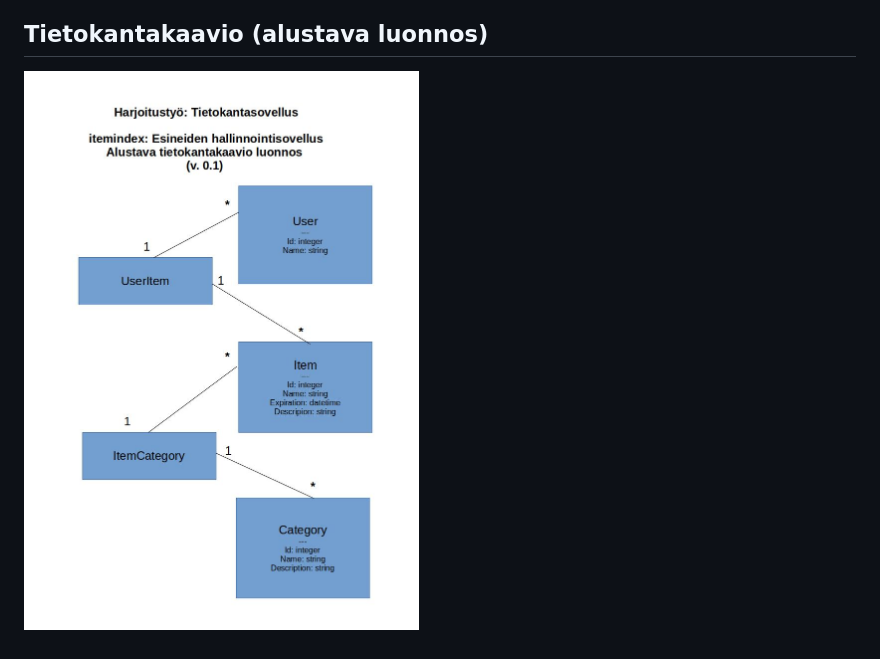
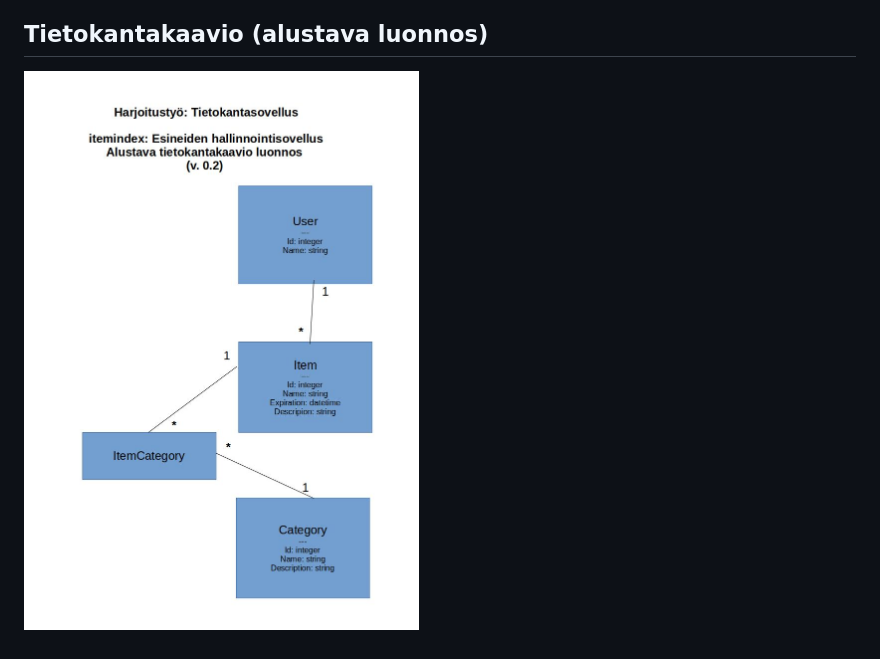
Before and after one commit to nikomn/itemindex, a Markdown page: README.md, the part around the change. Rendered like a GitHub page; pictures changed too: documentation/tietokantakaavio.jpg (added), tietokantakaavio_kuva_v0_1.jpg (deleted).

```diff
--- a/README.md
+++ b/README.md
@@ -12,4 +12,4 @@ Tietokannasta pitää olla mahdollista hakea erilaisia listauksia esineistä, es
 
 ## Tietokantakaavio (alustava luonnos)
 
-![Kuva tietokantataulusta](./tietokantakaavio_kuva_v0_1.jpg)
+![Kuva tietokantataulusta](./documentation/tietokantakaavio.jpg)
```
Also changed, not shown: 14 other files.
